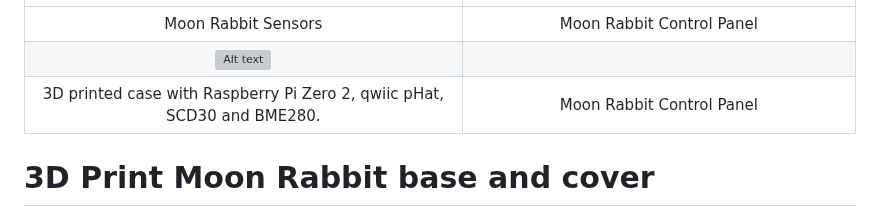
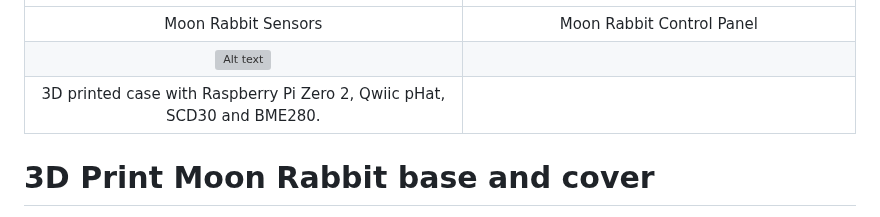
Before and after one commit to SteveBz/MoonRabbit, a Markdown page: README.md, the part around the change. Rendered like a GitHub page; grey boxes are pictures that could not be loaded.

Commit message:
Fix capitalization in README description
Corrected capitalization of 'Qwiic pHat' in the description.

```diff
--- a/README.md
+++ b/README.md
@@ -8,7 +8,7 @@ It is a micro server which attaches to your WiFi to give you 24x7 CO<sub>2</sub>
 |:---:|:---:|
 | Moon Rabbit Sensors  | Moon Rabbit Control Panel |
 | ![Alt text](images/MR30.jpeg) |  |
-| 3D printed case with Raspberry Pi Zero 2, qwiic pHat, SCD30 and BME280.  | Moon Rabbit Control Panel |
+| 3D printed case with Raspberry Pi Zero 2, Qwiic pHat, SCD30 and BME280.  |  |
 
 # 3D Print Moon Rabbit base and cover
 
```
